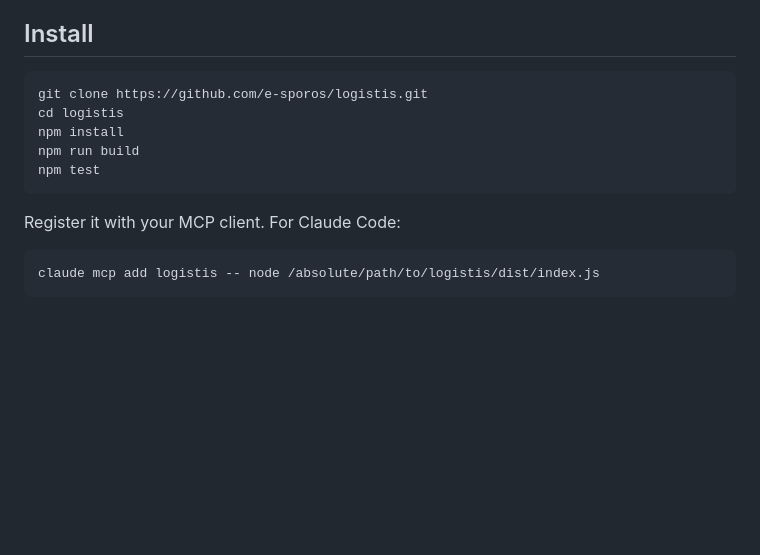
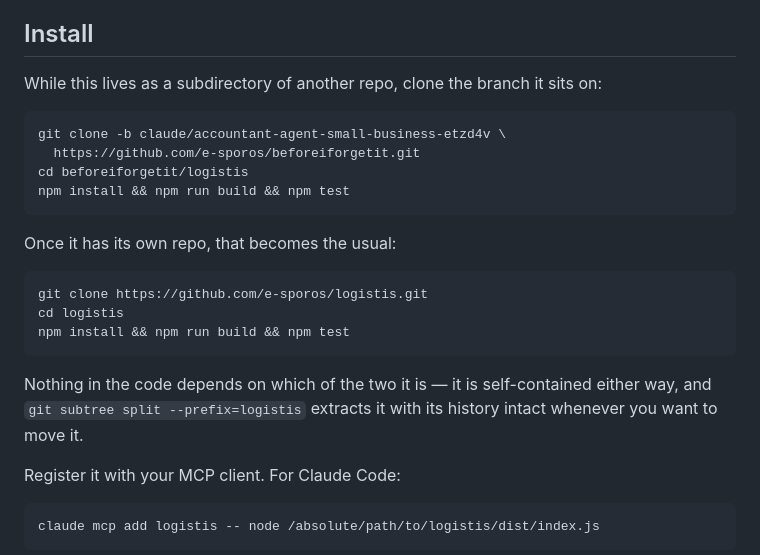
Before and after one commit to e-sporos/beforeiforgetit, a Markdown page: logistis/README.md, the part around the change. GitHub-like rendering; blank space fills up the shorter version.

Commit message:
Document how to install from the branch until the standalone repo exists
The README assumed a standalone repo that has not been created yet. Give the
clone-the-branch path first, keep the eventual one, and note that the project
is self-contained either way and extracts cleanly with git subtree split.

Co-Authored-By: Claude Opus 5 <noreply@anthropic.com>
Claude-Session: https://claude.ai/code/session_016HXyPDtMUsajNv94qpnmDo

````diff
--- a/logistis/README.md
+++ b/logistis/README.md
@@ -32,13 +32,26 @@ you copy your real figure from your own notice instead.
 
 ## Install
 
+While this lives as a subdirectory of another repo, clone the branch it sits on:
+
+```bash
+git clone -b claude/accountant-agent-small-business-etzd4v \
+  https://github.com/e-sporos/beforeiforgetit.git
+cd beforeiforgetit/logistis
+npm install && npm run build && npm test
+```
+
+Once it has its own repo, that becomes the usual:
+
 ```bash
 git clone https://github.com/e-sporos/logistis.git
 cd logistis
-npm install
-npm run build
-npm test
+npm install && npm run build && npm test
 ```
+
+Nothing in the code depends on which of the two it is — it is self-contained
+either way, and `git subtree split --prefix=logistis` extracts it with its
+history intact whenever you want to move it.
 
 Register it with your MCP client. For Claude Code:
 
````
